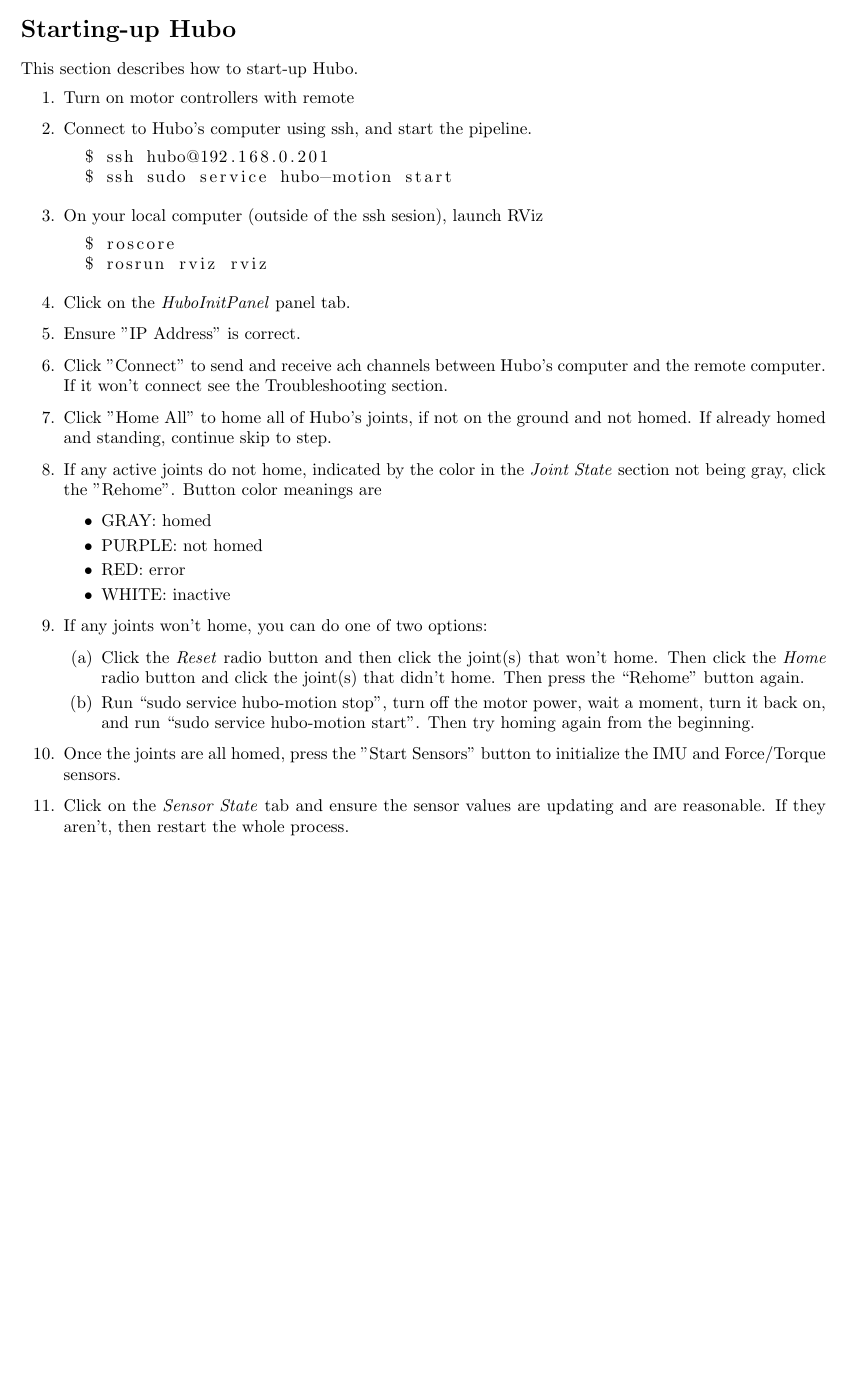
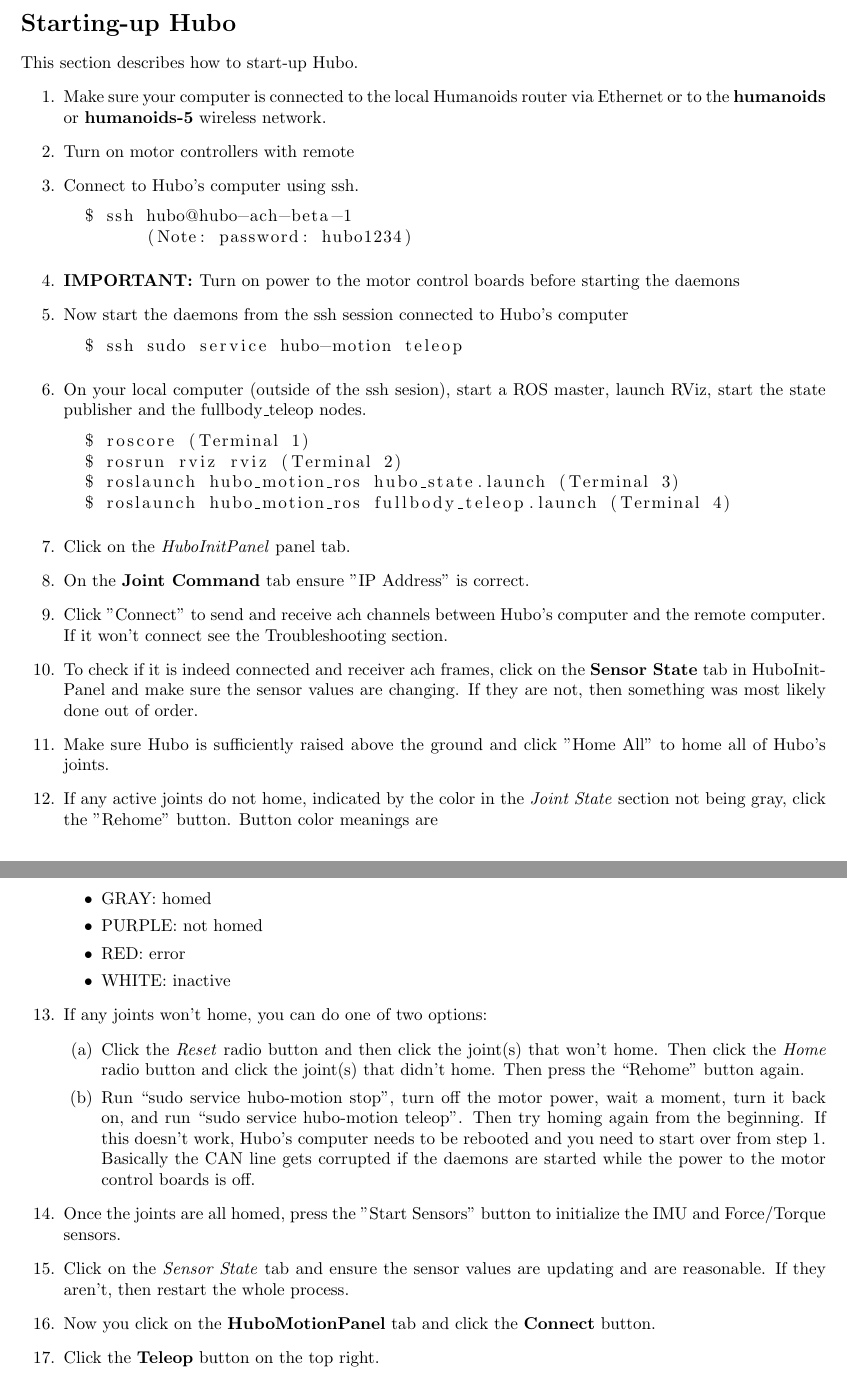
Before and after one commit to petevieira/mission_manual, a LaTeX document (mission-manual.tex): part of page 8 of 15 before the commit and two parts of pages 8 and 9 of 16 after it, the two joined at a grey line, cut so that both start at the same text, the shorter picture padded with empty space. Compiled offline with pdfLaTeX.

Commit message:
updated teleop stuff

```diff
--- a/mission-manual.tex
+++ b/mission-manual.tex
@@ -168,16 +168,24 @@
 \section{Starting-up Hubo}
 This section describes how to start-up Hubo.
 \begin{enumerate}
+  \item Make sure your computer is connected to the local Humanoids router via Ethernet or to the \textbf{humanoids} or \textbf{humanoids-5} wireless network.
   \item Turn on motor controllers with remote
-  \item Connect to Hubo's computer using ssh, and start the pipeline.
+  \item Connect to Hubo's computer using ssh.
   \begin{lstlisting}[language=bash]
-  $ ssh hubo@192.168.0.201
-  $ ssh sudo service hubo-motion start
+  $ ssh hubo@hubo-ach-beta-1
+  	(Note: password: hubo1234)
   \end{lstlisting}
-  \item On your local computer (outside of the ssh sesion), launch RViz
+  \item \textbf{IMPORTANT: }Turn on power to the motor control boards before starting the daemons
+  \item Now start the daemons from the ssh session connected to Hubo's computer
+  \begin{lstlisting}
+  $ ssh sudo service hubo-motion teleop
+  \end{lstlisting}
+  \item On your local computer (outside of the ssh sesion), start a ROS master, launch RViz, start the state publisher and the fullbody\_teleop nodes.
   \begin{lstlisting}[language=bash]
-  $ roscore
-  $ rosrun rviz rviz
+  $ roscore (Terminal 1)
+  $ rosrun rviz rviz (Terminal 2)
+  $ roslaunch hubo_motion_ros hubo_state.launch (Terminal 3)
+  $ roslaunch hubo_motion_ros fullbody_teleop.launch (Terminal 4)
   \end{lstlisting}
   \item Click on the \textit{HuboInitPanel} panel tab.
   \begin{figure}[ht]
@@ -186,10 +194,11 @@
     \caption{Picture of hubo\_init panel.}
     \label{fig:hubo-init-image}
   \end{figure}
-  \item Ensure "IP Address" is correct.
+  \item On the \textbf{Joint Command} tab ensure "IP Address" is correct.
   \item Click "Connect" to send and receive ach channels between Hubo's computer and the remote computer. If it won't connect see the Troubleshooting section.
-  \item Click "Home All" to home all of Hubo's joints, if not on the ground and not homed. If already homed and standing, continue skip to step.
-  \item If any active joints do not home, indicated by the color in the \textit{Joint State} section not being gray, click the "Rehome". Button color meanings are
+  \item To check if it is indeed connected and receiver ach frames, click on the \textbf{Sensor State} tab in HuboInitPanel and make sure the sensor values are changing. If they are not, then something was most likely done out of order.
+  \item Make sure Hubo is sufficiently raised above the ground and click "Home All" to home all of Hubo's joints.
+  \item If any active joints do not home, indicated by the color in the \textit{Joint State} section not being gray, click the "Rehome" button. Button color meanings are
     \begin{itemize}
       \item GRAY: homed
       \item PURPLE: not homed
@@ -199,10 +208,12 @@
   \item If any joints won't home, you can do one of two options:
     \begin{enumerate}
       \item Click the \textit{Reset} radio button and then click the joint(s) that won't home. Then click the \textit{Home} radio button and click the joint(s) that didn't home. Then press the ``Rehome'' button again.
-      \item Run ``sudo service hubo-motion stop'', turn off the motor power, wait a moment, turn it back on, and run ``sudo service hubo-motion start''. Then try homing again from the beginning.
+      \item Run ``sudo service hubo-motion stop'', turn off the motor power, wait a moment, turn it back on, and run ``sudo service hubo-motion teleop''. Then try homing again from the beginning. If this doesn't work, Hubo's computer needs to be rebooted and you need to start over from step 1. Basically the CAN line gets corrupted if the daemons are started while the power to the motor control boards is off.
     \end{enumerate}
   \item Once the joints are all homed, press the "Start Sensors" button to initialize the IMU and Force/Torque sensors.
   \item Click on the \textit{Sensor State} tab and ensure the sensor values are updating and are reasonable. If they aren't, then restart the whole process.
+  \item Now you click on the \textbf{HuboMotionPanel} tab and click the \textbf{Connect} button.
+  \item Click the \textbf{Teleop} button on the top right.
 \end{enumerate}
 
 \section{Starting-up Perception} \label{sec:starting-up-perception}
```
